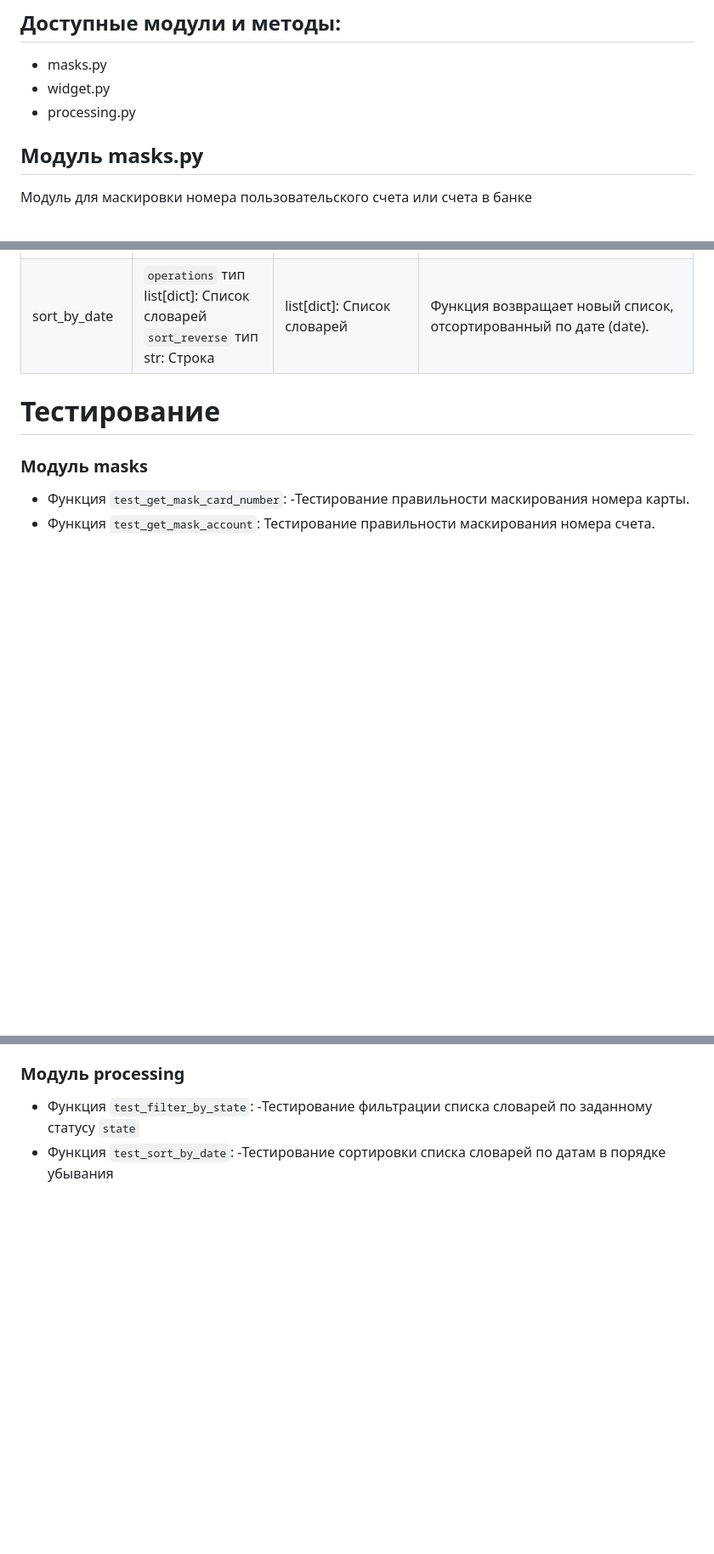
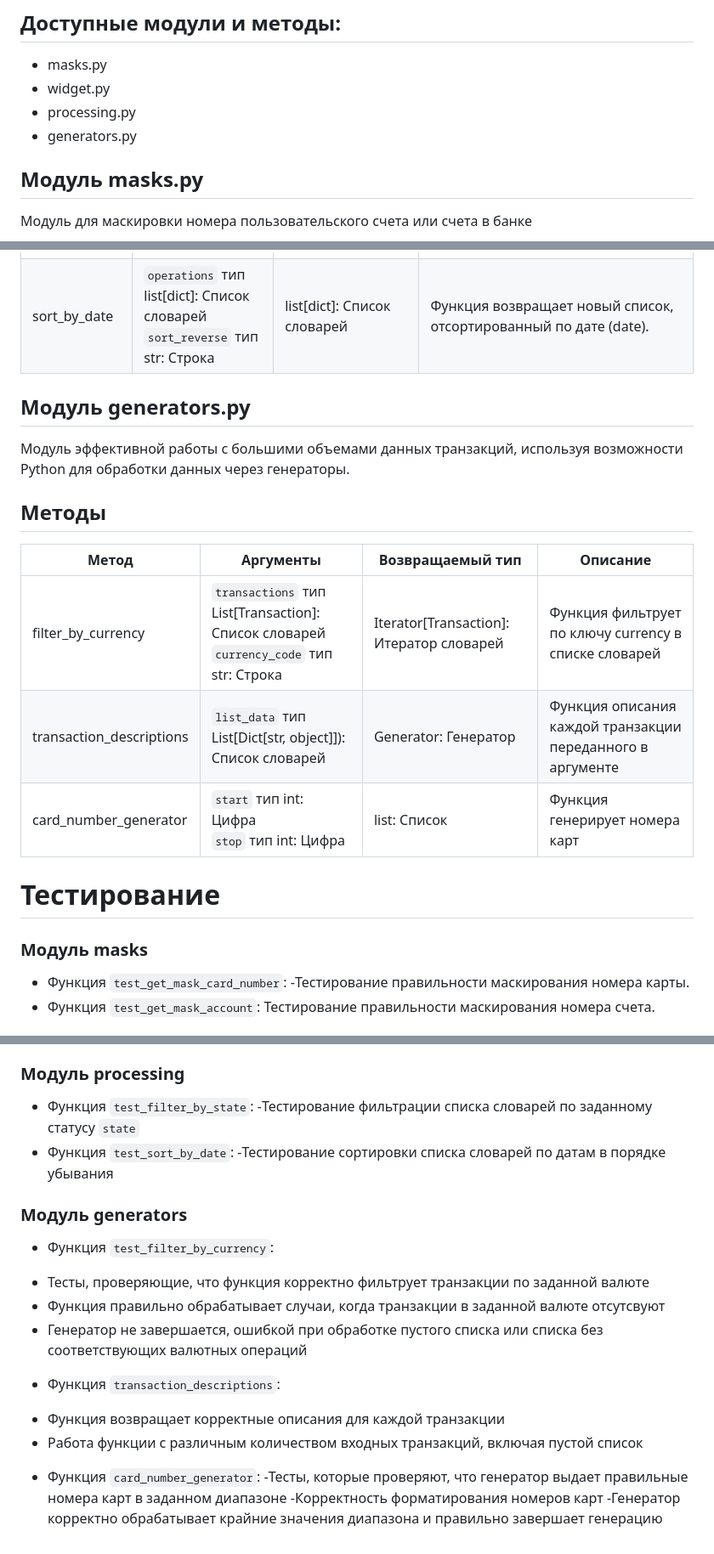
Before and after one commit to angelina1377/NewFeature, a Markdown page: README.md, 3 parts joined by grey strips. Shown at 85% size. Drawn GitHub-style; blank space fills up the shorter version.

Commit message:
Дополнен файл README.md

````diff
--- a/README.md
+++ b/README.md
@@ -17,6 +17,7 @@ poetry install
  * masks.py
  * widget.py
  * processing.py
+ * generators.py
 ## Модуль masks.py
  Модуль для маскировки номера пользовательского счета или счета в банке
 ## Методы
@@ -41,7 +42,15 @@ poetry install
 |-------------------|-----------------------------------------------------------------------------------|--------------------------------|--------------------------------------------------------------------------------------------------------------------------------|
 | filter_by_state   | ```data``` тип list[dict]: Список словарей<br/>```state``` тип str: Строка        | list[dict]: Список словарей    | Функция возвращает новый список словарей, содержащий только те словари,у которых ключ state соответствует указанному значению. |
 | sort_by_date      | ```operations``` тип list[dict]: Список словарей<br/>```sort_reverse``` тип str: Строка | list[dict]: Список словарей    | Функция возвращает новый список, отсортированный по дате (date).                                                               |
+## Модуль generators.py
+Модуль эффективной работы с большими объемами данных транзакций, используя возможности Python для обработки данных через генераторы.
+## Методы
 
+ Метод                      | Аргументы                                                                                         | Возвращаемый тип                         | Описание                                              |
+|---------------------------|---------------------------------------------------------------------------------------------------|------------------------------------------|-------------------------------------------------------|
+| filter_by_currency        | ```transactions``` тип List[Transaction]: Список словарей<br/>```currency_code``` тип str: Строка | Iterator[Transaction]: Итератор словарей | Функция фильтрует по ключу сurrency в списке словарей |
+| transaction_descriptions  | ```list_data``` тип List[Dict[str, object]]): Список словарей<br/>                                | Generator: Генератор                     | Функция описания каждой транзакции переданного в аргументе|
+| card_number_generator     | ```start``` тип int: Цифра <br/>```stop``` тип int: Цифра                                         | list: Список                             | Функция генерирует номера карт|
 # Тестирование
 ### Модуль masks
 * Функция ```test_get_mask_card_number```:
@@ -60,3 +69,18 @@ poetry install
 -Тестирование фильтрации списка словарей по заданному статусу ```state```
 * Функция ```test_sort_by_date```:
 -Тестирование сортировки списка словарей по датам в порядке убывания
+
+### Модуль generators
+* Функция ```test_filter_by_currency```:
+- Тесты, проверяющие, что функция корректно фильтрует транзакции по заданной валюте
+- Функция правильно обрабатывает случаи, когда транзакции в заданной валюте отсутсвуют
+- Генератор не завершается, ошибкой при обработке пустого списка или списка без соответствующих валютных операций
+
+* Функция ```transaction_descriptions```:
+- Функция возвращает корректные описания для каждой транзакции
+- Работа функции с различным количеством входных транзакций, включая пустой список
+
+* Функция ```card_number_generator```:
+-Тесты, которые проверяют, что генератор выдает правильные номера карт в заданном диапазоне
+-Корректность форматирования номеров карт
+-Генератор корректно обрабатывает крайние значения диапазона и правильно завершает генерацию
````
